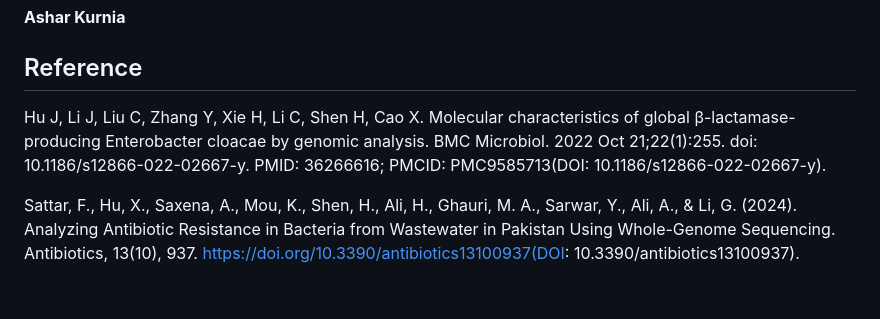
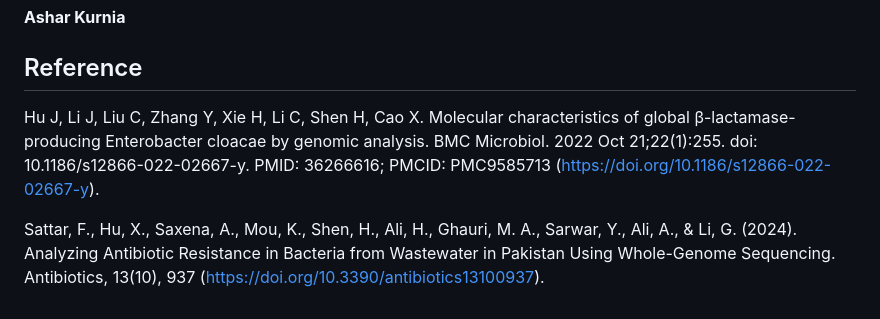
Before and after one commit to ashar200599/wgs_entb, a Markdown page: README.md, the part around the change. Rendered like a GitHub page.

Commit message:
Update references with proper DOI links

```diff
--- a/README.md
+++ b/README.md
@@ -260,7 +260,7 @@ WGS pipeline (Quality Check, Genome Mapping, Variant Calling, and Variant Annota
 **Ashar Kurnia**
 
 ## Reference
-Hu J, Li J, Liu C, Zhang Y, Xie H, Li C, Shen H, Cao X. Molecular characteristics of global β-lactamase-producing Enterobacter cloacae by genomic analysis. BMC Microbiol. 2022    Oct 21;22(1):255. doi: 10.1186/s12866-022-02667-y. PMID: 36266616; PMCID: PMC9585713(DOI: 10.1186/s12866-022-02667-y).
+Hu J, Li J, Liu C, Zhang Y, Xie H, Li C, Shen H, Cao X. Molecular characteristics of global β-lactamase-producing Enterobacter cloacae by genomic analysis. BMC Microbiol. 2022    Oct 21;22(1):255. doi: 10.1186/s12866-022-02667-y. PMID: 36266616; PMCID: PMC9585713 (https://doi.org/10.1186/s12866-022-02667-y).
 
 
-Sattar, F., Hu, X., Saxena, A., Mou, K., Shen, H., Ali, H., Ghauri, M. A., Sarwar, Y., Ali, A., & Li, G. (2024). Analyzing Antibiotic Resistance in Bacteria from Wastewater in    Pakistan Using Whole-Genome Sequencing. Antibiotics, 13(10), 937. https://doi.org/10.3390/antibiotics13100937(DOI: 10.3390/antibiotics13100937).
+Sattar, F., Hu, X., Saxena, A., Mou, K., Shen, H., Ali, H., Ghauri, M. A., Sarwar, Y., Ali, A., & Li, G. (2024). Analyzing Antibiotic Resistance in Bacteria from Wastewater in    Pakistan Using Whole-Genome Sequencing. Antibiotics, 13(10), 937 (https://doi.org/10.3390/antibiotics13100937).
```
